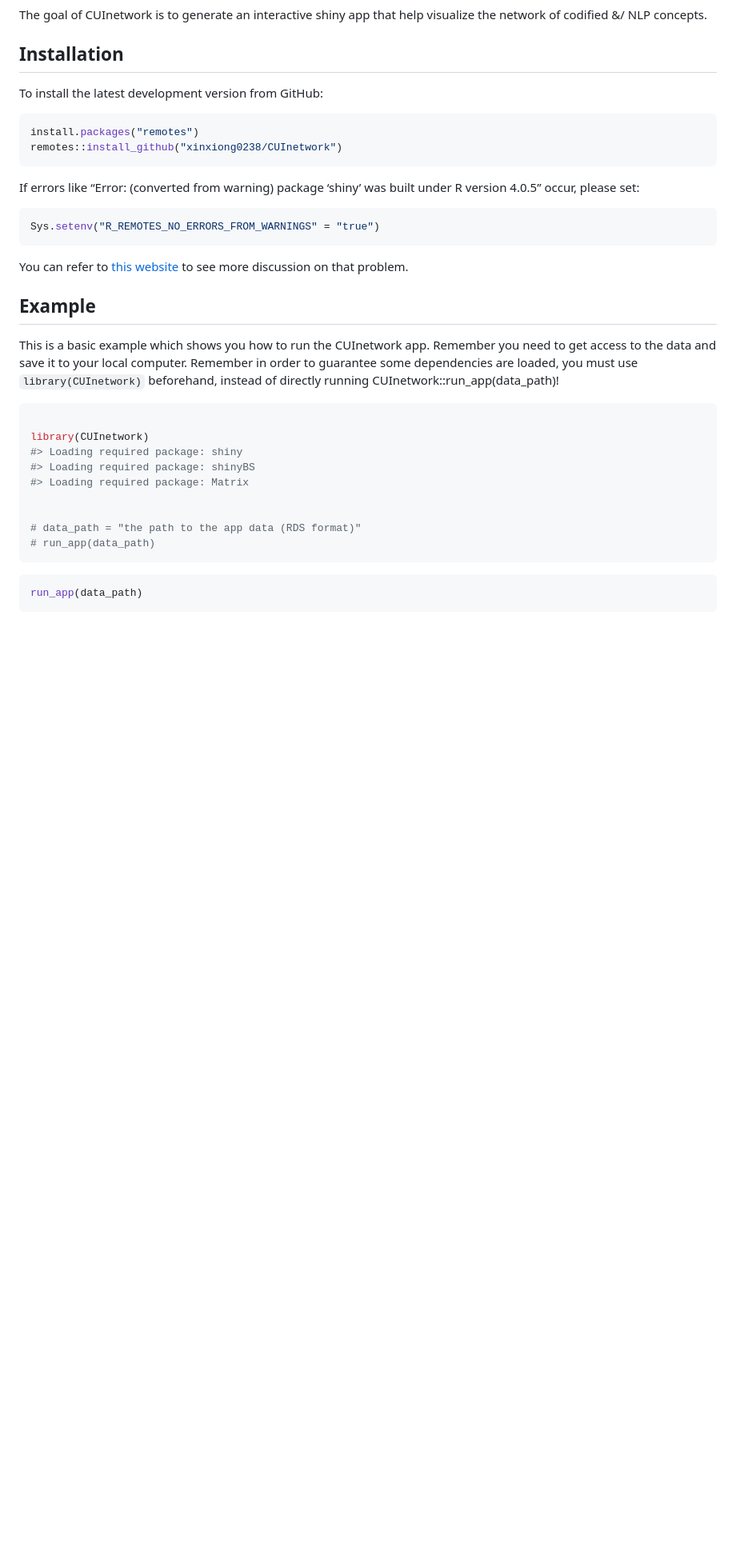
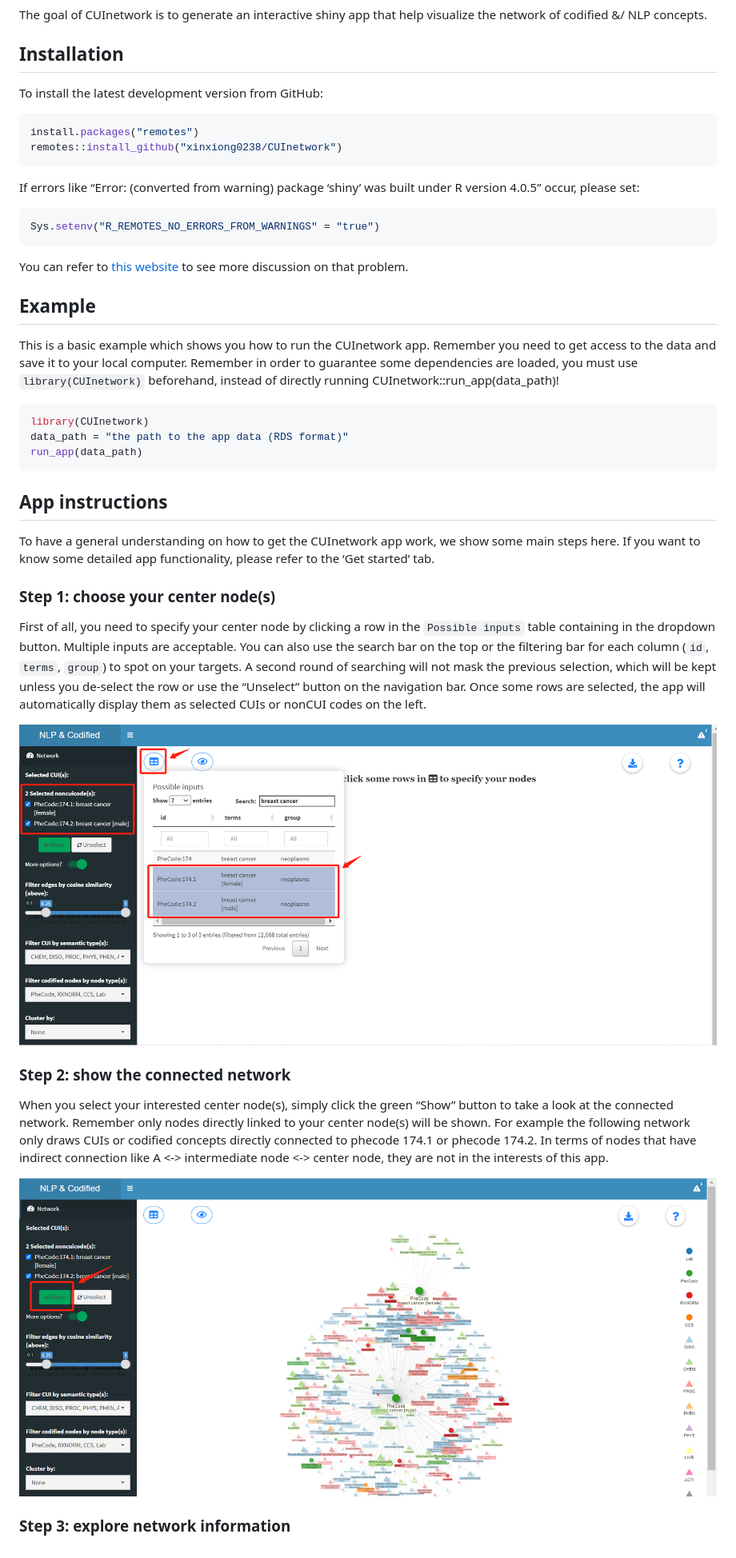
Before and after one commit to xinxiong0238/CUInetwork, a Markdown page: README.md, the part around the change. Shown at 80% size. Rendered like a GitHub page; pictures changed too: img/step1.png (added), img/step2.png (added); blank space fills up the shorter version.

Commit message:
update website

````diff
--- a/README.md
+++ b/README.md
@@ -41,17 +41,41 @@ you must use `library(CUInetwork)` beforehand, instead of directly
 running CUInetwork::run\_app(data\_path)\!
 
 ``` r
-
 library(CUInetwork)
-#> Loading required package: shiny
-#> Loading required package: shinyBS
-#> Loading required package: Matrix
-
-
-# data_path = "the path to the app data (RDS format)"
-# run_app(data_path)
+data_path = "the path to the app data (RDS format)"
+run_app(data_path)
 ```
 
-``` r
-run_app(data_path)
-```
+## App instructions
+
+To have a general understanding on how to get the CUInetwork app work,
+we show some main steps here. If you want to know some detailed app
+functionality, please refer to the ‘Get started’ tab.
+
+### Step 1: choose your center node(s)
+
+First of all, you need to specify your center node by clicking a row in
+the `Possible inputs` table containing in the dropdown button. Multiple
+inputs are acceptable. You can also use the search bar on the top or the
+filtering bar for each column (`id`, `terms`, `group`) to spot on your
+targets. A second round of searching will not mask the previous
+selection, which will be kept unless you de-select the row or use the
+“Unselect” button on the navigation bar. Once some rows are selected,
+the app will automatically display them as selected CUIs or nonCUI codes
+on the left.
+
+![Step 1](img/step1.png)
+
+### Step 2: show the connected network
+
+When you select your interested center node(s), simply click the green
+“Show” button to take a look at the connected network. Remember only
+nodes directly linked to your center node(s) will be shown. For example
+the following network only draws CUIs or codified concepts directly
+connected to phecode 174.1 or phecode 174.2. In terms of nodes that have
+indirect connection like A \<-\> intermediate node \<-\> center node,
+they are not in the interests of this app.
+
+![Step 1](img/step2.png)
+
+### Step 3: explore network information
````
Also changed, not shown: 15 other files.
